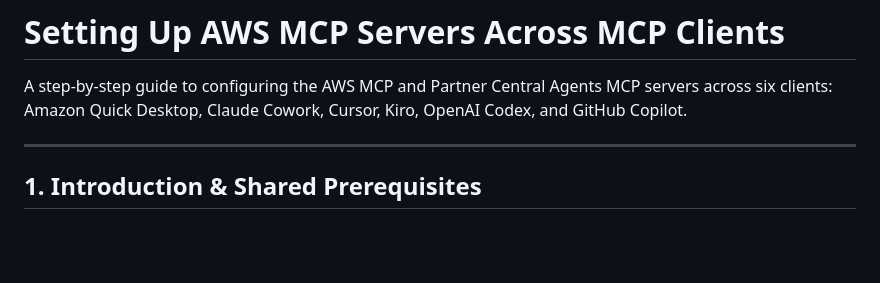
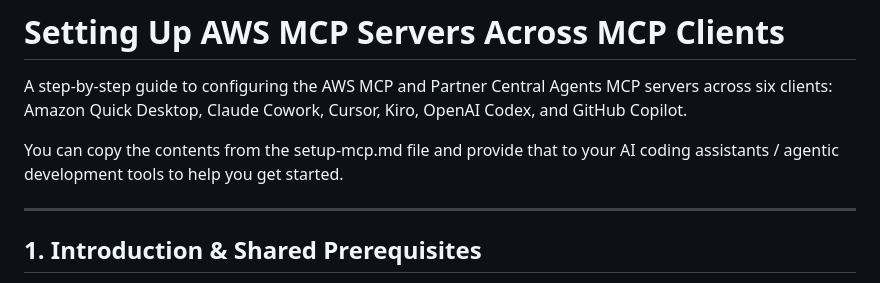
Before and after one commit to aws-samples/sample-partner-agents, a Markdown page: Connection_Different_AI_Platforms/README.md, the part around the change. Drawn GitHub-style; blank space fills up the shorter version.

```diff
--- a/Connection_Different_AI_Platforms/README.md
+++ b/Connection_Different_AI_Platforms/README.md
@@ -1,6 +1,9 @@
 # Setting Up AWS MCP Servers Across MCP Clients
 
 A step-by-step guide to configuring the AWS MCP and Partner Central Agents MCP servers across six clients: Amazon Quick Desktop, Claude Cowork, Cursor, Kiro, OpenAI Codex, and GitHub Copilot.
+
+
+You can copy the contents from the setup-mcp.md file and provide that to your AI coding assistants / agentic development tools to help you get started.
 
 ---
 
```
